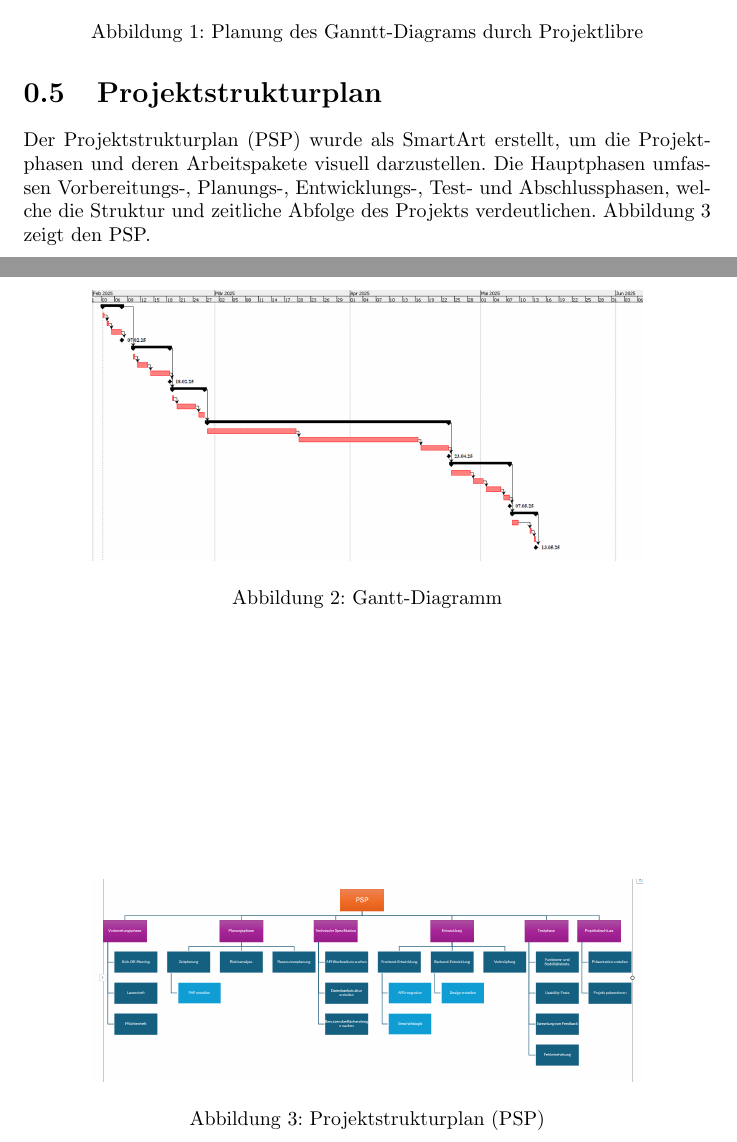
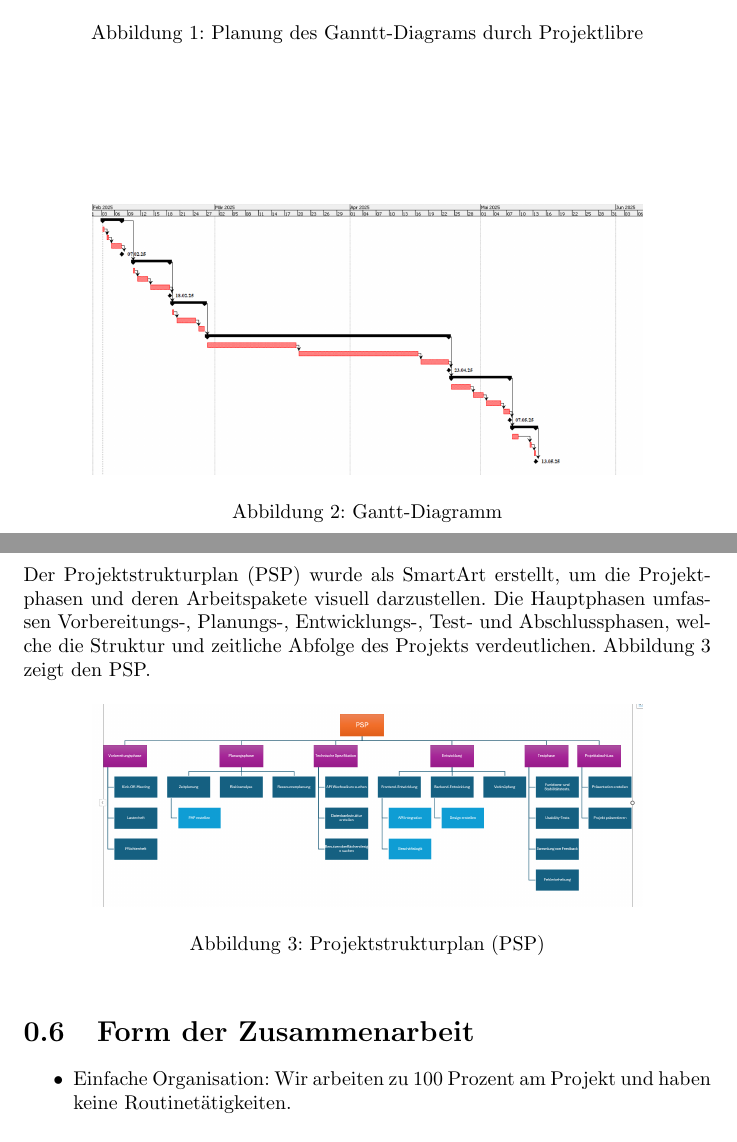
Before and after one commit to feriml/SWPP-2425, a LaTeX document (doc/latex/Zusammenfassung.tex): two parts of pages 4 and 5 of 5, joined at a grey line, cut so that both start at the same text. Compiled offline with pdfLaTeX.

Commit message:
Form der Zusammenarbeit hinzugefügt

```diff
--- a/doc/latex/Zusammenfassung.tex
+++ b/doc/latex/Zusammenfassung.tex
@@ -44,14 +44,14 @@
     Zusammenhänge klar und übersichtlich. Abbldung \ref{fig:Abbildung 1} zeigt die Planung des Gantt-Diagrams.
     In Abbildung \ref{fig:Abbildung 2} ist das Gantt-Diagramm zu sehen.
 
-    \begin{figure}[h]
+    \begin{figure}[htbp]
         \centering
         \includegraphics[width=0.8\textwidth]{images/Gantt1.png}
         \caption{Planung des Ganntt-Diagrams durch Projektlibre}
         \label{fig:Abbildung 1}
     \end{figure}
 
-    \begin{figure}[h]
+    \begin{figure}[htbp]
         \centering
         \includegraphics[width=0.8\textwidth]{images/Gantt2.png}
         \caption{Gantt-Diagramm}
@@ -64,15 +64,16 @@
     Planungs-, Entwicklungs-, Test- und Abschlussphasen, welche die Struktur und
     zeitliche Abfolge des Projekts verdeutlichen. Abbildung \ref{fig:Abbildung 3} zeigt den PSP.
 
-
-    \begin{figure}
+    \begin{figure}[htbp]
         \centering
         \includegraphics[width=0.8\textwidth]{images/PSP.png}
         \caption{Projektstrukturplan (PSP)}
         \label{fig:Abbildung 3}
     \end{figure}
 
-
-
+    \section{Form der Zusammenarbeit}
+    \begin{itemize}
+        \item Einfache Organisation: Wir arbeiten zu 100 Prozent am Projekt und haben keine Routinetätigkeiten.
+    \end{itemize}
 
 \end{document}
```
Also changed, not shown: doc/latex/Zusammenfassung.pdf, 5 other files.
